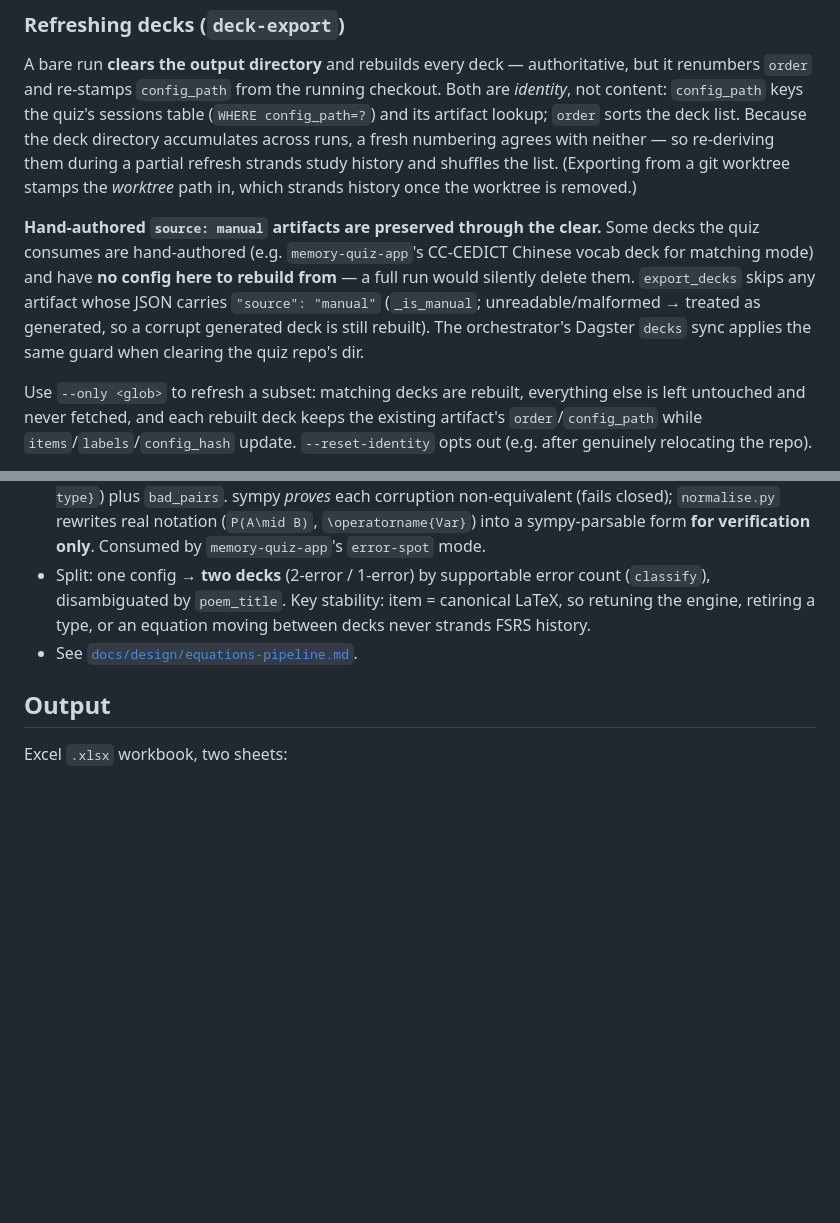
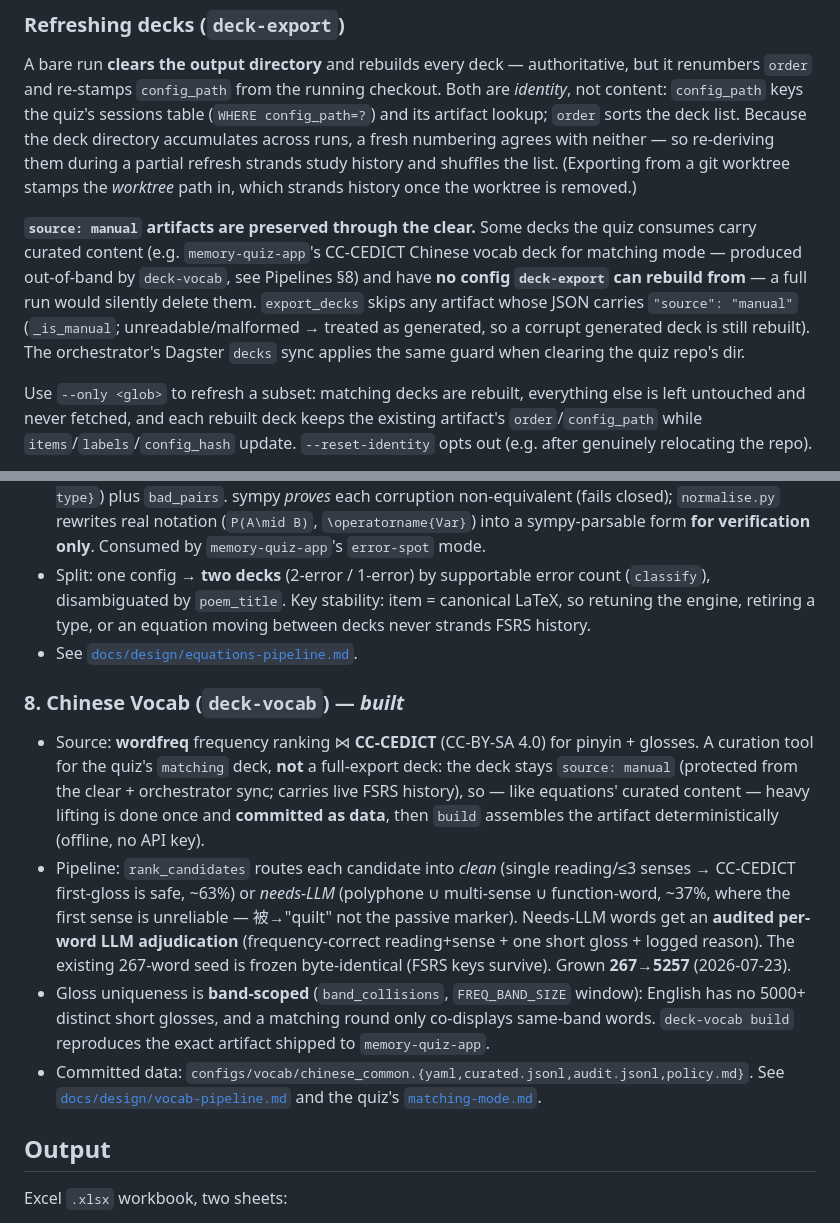
Before and after one commit to yipingwang12/wiki-acronym-tables, a Markdown page: PRD.md, 2 parts joined by grey strips. Drawn GitHub-style; blank space fills up the shorter version.

Commit message:
docs: add deck-vocab pipeline (CC-CEDICT×wordfreq curation → 5257-word matching deck)

```diff
--- a/PRD.md
+++ b/PRD.md
@@ -10,7 +10,7 @@ Generate Excel acronym-tables and per-deck JSON artifacts from Wikipedia/Wikidat
 
 A bare run **clears the output directory** and rebuilds every deck — authoritative, but it renumbers `order` and re-stamps `config_path` from the running checkout. Both are *identity*, not content: `config_path` keys the quiz's sessions table (`WHERE config_path=?`) and its artifact lookup; `order` sorts the deck list. Because the deck directory accumulates across runs, a fresh numbering agrees with neither — so re-deriving them during a partial refresh strands study history and shuffles the list. (Exporting from a git worktree stamps the *worktree* path in, which strands history once the worktree is removed.)
 
-**Hand-authored `source: manual` artifacts are preserved through the clear.** Some decks the quiz consumes are hand-authored (e.g. `memory-quiz-app`'s CC-CEDICT Chinese vocab deck for matching mode) and have **no config here to rebuild from** — a full run would silently delete them. `export_decks` skips any artifact whose JSON carries `"source": "manual"` (`_is_manual`; unreadable/malformed → treated as generated, so a corrupt generated deck is still rebuilt). The orchestrator's Dagster `decks` sync applies the same guard when clearing the quiz repo's dir.
+**`source: manual` artifacts are preserved through the clear.** Some decks the quiz consumes carry curated content (e.g. `memory-quiz-app`'s CC-CEDICT Chinese vocab deck for matching mode — produced out-of-band by `deck-vocab`, see Pipelines §8) and have **no config `deck-export` can rebuild from** — a full run would silently delete them. `export_decks` skips any artifact whose JSON carries `"source": "manual"` (`_is_manual`; unreadable/malformed → treated as generated, so a corrupt generated deck is still rebuilt). The orchestrator's Dagster `decks` sync applies the same guard when clearing the quiz repo's dir.
 
 Use `--only <glob>` to refresh a subset: matching decks are rebuilt, everything else is left untouched and never fetched, and each rebuilt deck keeps the existing artifact's `order`/`config_path` while `items`/`labels`/`config_hash` update. `--reset-identity` opts out (e.g. after genuinely relocating the repo).
 
@@ -136,6 +136,12 @@ There is **no mechanism to correct a ruler's accession/end year directly**; corr
 - Output: emits **directly to the quiz artifact seam** — a `deck_type: equations` / `mode: error-spot` deck with baked MathML and, per equation, a pool of **verified single-token corruptions** (`{id, i, to, type}`) plus `bad_pairs`. sympy *proves* each corruption non-equivalent (fails closed); `normalise.py` rewrites real notation (`P(A\mid B)`, `\operatorname{Var}`) into a sympy-parsable form **for verification only**. Consumed by `memory-quiz-app`'s `error-spot` mode.
 - Split: one config → **two decks** (2-error / 1-error) by supportable error count (`classify`), disambiguated by `poem_title`. Key stability: item = canonical LaTeX, so retuning the engine, retiring a type, or an equation moving between decks never strands FSRS history.
 - See [`docs/design/equations-pipeline.md`](docs/design/equations-pipeline.md).
+
+### 8. Chinese Vocab (`deck-vocab`) — *built*
+- Source: **wordfreq** frequency ranking ⋈ **CC-CEDICT** (CC-BY-SA 4.0) for pinyin + glosses. A curation tool for the quiz's `matching` deck, **not** a full-export deck: the deck stays `source: manual` (protected from the clear + orchestrator sync; carries live FSRS history), so — like equations' curated content — heavy lifting is done once and **committed as data**, then `build` assembles the artifact deterministically (offline, no API key).
+- Pipeline: `rank_candidates` routes each candidate into *clean* (single reading/≤3 senses → CC-CEDICT first-gloss is safe, ~63%) or *needs-LLM* (polyphone ∪ multi-sense ∪ function-word, ~37%, where the first sense is unreliable — 被→"quilt" not the passive marker). Needs-LLM words get an **audited per-word LLM adjudication** (frequency-correct reading+sense + one short gloss + logged reason). The existing 267-word seed is frozen byte-identical (FSRS keys survive). Grown **267→5257** (2026-07-23).
+- Gloss uniqueness is **band-scoped** (`band_collisions`, `FREQ_BAND_SIZE` window): English has no 5000+ distinct short glosses, and a matching round only co-displays same-band words. `deck-vocab build` reproduces the exact artifact shipped to `memory-quiz-app`.
+- Committed data: `configs/vocab/chinese_common.{yaml,curated.jsonl,audit.jsonl,policy.md}`. See [`docs/design/vocab-pipeline.md`](docs/design/vocab-pipeline.md) and the quiz's [`matching-mode.md`](../memory-quiz-app/docs/design/matching-mode.md).
 
 ## Output
 Excel `.xlsx` workbook, two sheets:
```
Also changed, not shown: CLAUDE.md (+4 -1 lines).
